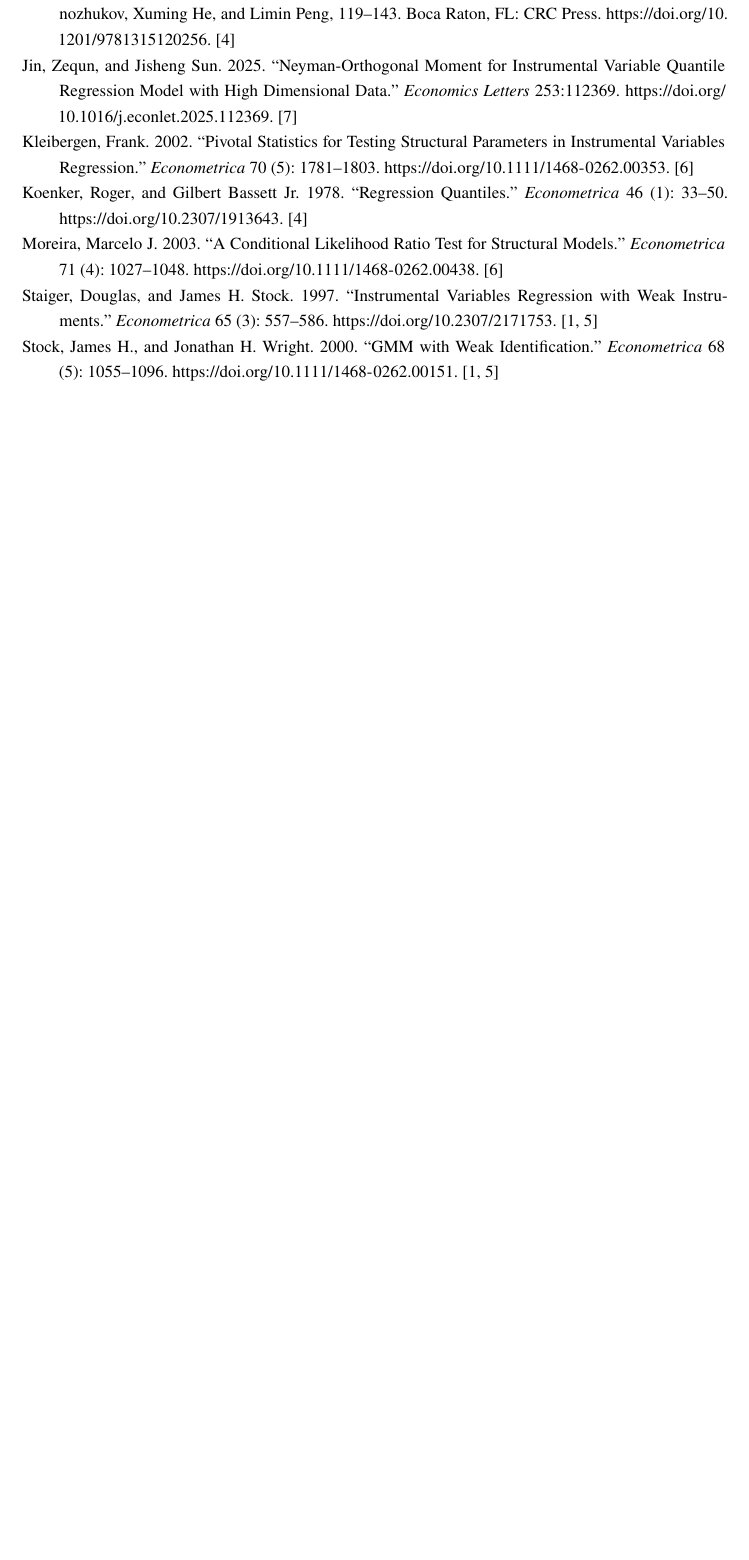
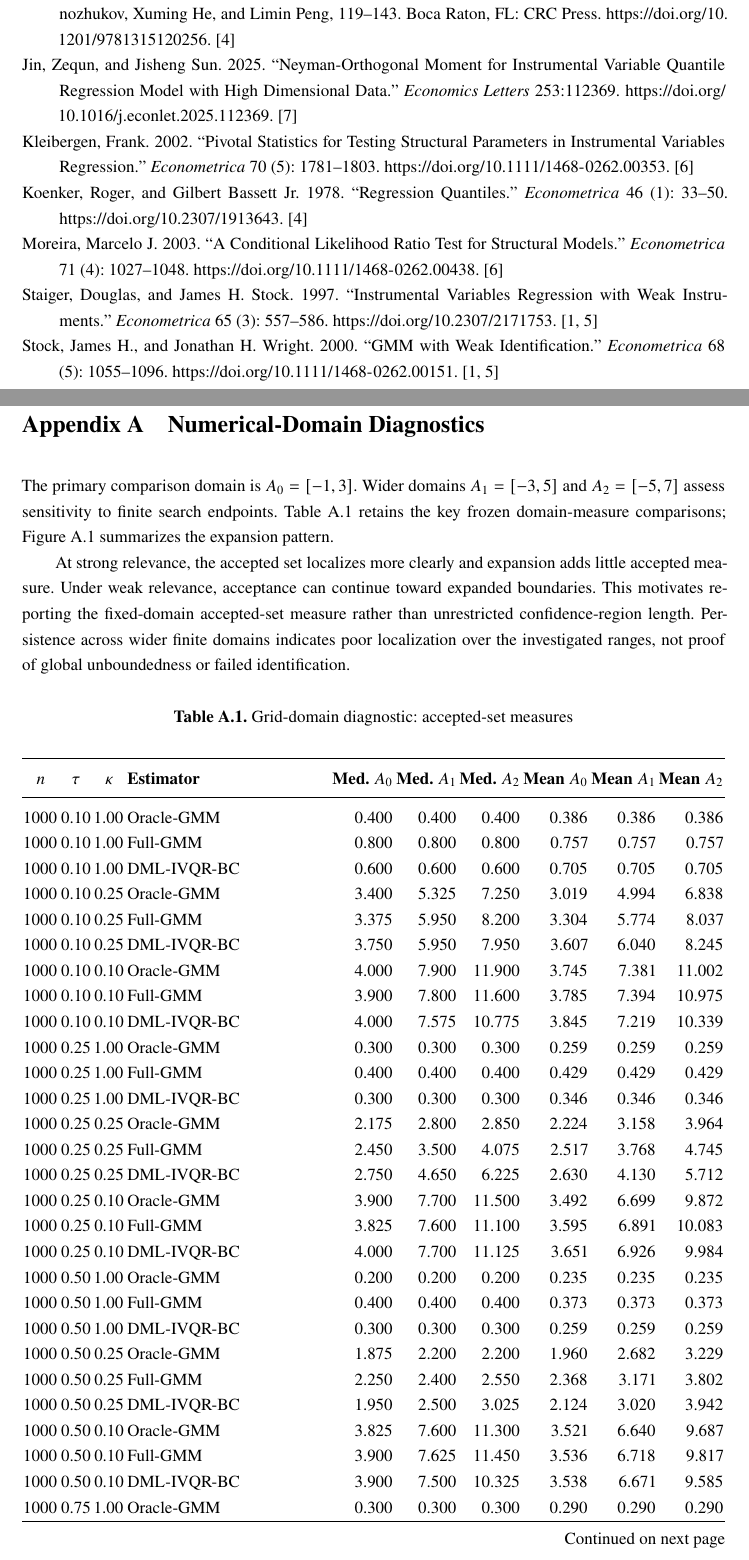
Before and after one commit to U-Olim/master_thesis, a LaTeX thesis (thesis/main.tex, which reads thesis/appendix/appendix_numerical_domain.tex, thesis/tables/appendix_grid_key.tex): part of page 41 of 41 before the commit and two parts of pages 41 and 42 of 47 after it, the two joined at a grey line, cut so that both start at the same text, the shorter picture padded with empty space. Compiled offline with pdfLaTeX.

Commit message:
Finalize thesis after supervisor revisions

```diff
--- /dev/null
+++ b/thesis/appendix/appendix_numerical_domain.tex
@@ -0,0 +1,6 @@
+\section{Numerical-Domain Diagnostics}
+\label{app:numerical-domain-diagnostics}
+
+The primary comparison domain is $A_0=[-1,3]$. Wider domains $A_1=[-3,5]$ and $A_2=[-5,7]$ assess sensitivity to finite search endpoints. Table~\ref{tab:appendix-grid-measures} retains the key frozen domain-measure comparisons; Figure~\ref{fig:grid-domain} summarizes the expansion pattern.
+
+At strong relevance, the accepted set localizes more clearly and expansion adds little accepted measure. Under weak relevance, acceptance can continue toward expanded boundaries. This motivates reporting the fixed-domain accepted-set measure rather than unrestricted confidence-region length. Persistence across wider finite domains indicates poor localization over the investigated ranges, not proof of global unboundedness or failed identification.
--- /dev/null
+++ b/thesis/tables/appendix_grid_key.tex
@@ -0,0 +1,60 @@
+\begingroup
+\begin{booktabs}[
+  caption = {Grid-domain diagnostic: accepted-set measures},
+  label = {tab:appendix-grid-measures},
+  long,
+  remark{Note} = {Domains are $A_0=[-1,3]$, $A_1=[-3,5]$, and $A_2=[-5,7]$. Diagnostics concern only these investigated numerical domains and do not establish global boundedness, unboundedness, or disconnected components.}
+]{
+  colspec = {Q[c] Q[c] Q[c] X[l] *{6}{Q[r]}},
+  columns = {colsep = 1pt},
+  row{1} = {font = \bfseries},
+  rowhead = 1
+}
+$n$ & $\tau$ & $\kappa$ & Estimator & Med. $A_0$ & Med. $A_1$ & Med. $A_2$ & Mean $A_0$ & Mean $A_1$ & Mean $A_2$ \\
+1000 & 0.10 & 1.00 & Oracle-GMM & 0.400 & 0.400 & 0.400 & 0.386 & 0.386 & 0.386 \\
+1000 & 0.10 & 1.00 & Full-GMM & 0.800 & 0.800 & 0.800 & 0.757 & 0.757 & 0.757 \\
+1000 & 0.10 & 1.00 & DML-IVQR-BC & 0.600 & 0.600 & 0.600 & 0.705 & 0.705 & 0.705 \\
+1000 & 0.10 & 0.25 & Oracle-GMM & 3.400 & 5.325 & 7.250 & 3.019 & 4.994 & 6.838 \\
+1000 & 0.10 & 0.25 & Full-GMM & 3.375 & 5.950 & 8.200 & 3.304 & 5.774 & 8.037 \\
+1000 & 0.10 & 0.25 & DML-IVQR-BC & 3.750 & 5.950 & 7.950 & 3.607 & 6.040 & 8.245 \\
+1000 & 0.10 & 0.10 & Oracle-GMM & 4.000 & 7.900 & 11.900 & 3.745 & 7.381 & 11.002 \\
+1000 & 0.10 & 0.10 & Full-GMM & 3.900 & 7.800 & 11.600 & 3.785 & 7.394 & 10.975 \\
+1000 & 0.10 & 0.10 & DML-IVQR-BC & 4.000 & 7.575 & 10.775 & 3.845 & 7.219 & 10.339 \\
+1000 & 0.25 & 1.00 & Oracle-GMM & 0.300 & 0.300 & 0.300 & 0.259 & 0.259 & 0.259 \\
+1000 & 0.25 & 1.00 & Full-GMM & 0.400 & 0.400 & 0.400 & 0.429 & 0.429 & 0.429 \\
+1000 & 0.25 & 1.00 & DML-IVQR-BC & 0.300 & 0.300 & 0.300 & 0.346 & 0.346 & 0.346 \\
+1000 & 0.25 & 0.25 & Oracle-GMM & 2.175 & 2.800 & 2.850 & 2.224 & 3.158 & 3.964 \\
+1000 & 0.25 & 0.25 & Full-GMM & 2.450 & 3.500 & 4.075 & 2.517 & 3.768 & 4.745 \\
+1000 & 0.25 & 0.25 & DML-IVQR-BC & 2.750 & 4.650 & 6.225 & 2.630 & 4.130 & 5.712 \\
+1000 & 0.25 & 0.10 & Oracle-GMM & 3.900 & 7.700 & 11.500 & 3.492 & 6.699 & 9.872 \\
+1000 & 0.25 & 0.10 & Full-GMM & 3.825 & 7.600 & 11.100 & 3.595 & 6.891 & 10.083 \\
+1000 & 0.25 & 0.10 & DML-IVQR-BC & 4.000 & 7.700 & 11.125 & 3.651 & 6.926 & 9.984 \\
+1000 & 0.50 & 1.00 & Oracle-GMM & 0.200 & 0.200 & 0.200 & 0.235 & 0.235 & 0.235 \\
+1000 & 0.50 & 1.00 & Full-GMM & 0.400 & 0.400 & 0.400 & 0.373 & 0.373 & 0.373 \\
+1000 & 0.50 & 1.00 & DML-IVQR-BC & 0.300 & 0.300 & 0.300 & 0.259 & 0.259 & 0.259 \\
+1000 & 0.50 & 0.25 & Oracle-GMM & 1.875 & 2.200 & 2.200 & 1.960 & 2.682 & 3.229 \\
+1000 & 0.50 & 0.25 & Full-GMM & 2.250 & 2.400 & 2.550 & 2.368 & 3.171 & 3.802 \\
+1000 & 0.50 & 0.25 & DML-IVQR-BC & 1.950 & 2.500 & 3.025 & 2.124 & 3.020 & 3.942 \\
+1000 & 0.50 & 0.10 & Oracle-GMM & 3.825 & 7.600 & 11.300 & 3.521 & 6.640 & 9.687 \\
+1000 & 0.50 & 0.10 & Full-GMM & 3.900 & 7.625 & 11.450 & 3.536 & 6.718 & 9.817 \\
+1000 & 0.50 & 0.10 & DML-IVQR-BC & 3.900 & 7.500 & 10.325 & 3.538 & 6.671 & 9.585 \\
+1000 & 0.75 & 1.00 & Oracle-GMM & 0.300 & 0.300 & 0.300 & 0.290 & 0.290 & 0.290 \\
+1000 & 0.75 & 1.00 & Full-GMM & 0.500 & 0.500 & 0.500 & 0.512 & 0.512 & 0.512 \\
+1000 & 0.75 & 1.00 & DML-IVQR-BC & 0.300 & 0.300 & 0.300 & 0.279 & 0.279 & 0.279 \\
+1000 & 0.75 & 0.25 & Oracle-GMM & 2.825 & 4.200 & 4.850 & 2.628 & 3.945 & 4.990 \\
+1000 & 0.75 & 0.25 & Full-GMM & 2.950 & 4.450 & 5.150 & 2.827 & 4.267 & 5.478 \\
+1000 & 0.75 & 0.25 & DML-IVQR-BC & 2.325 & 3.300 & 3.900 & 2.402 & 3.595 & 4.788 \\
+1000 & 0.75 & 0.10 & Oracle-GMM & 3.975 & 7.750 & 11.700 & 3.670 & 6.999 & 10.357 \\
+1000 & 0.75 & 0.10 & Full-GMM & 3.900 & 7.750 & 11.500 & 3.661 & 7.023 & 10.267 \\
+1000 & 0.75 & 0.10 & DML-IVQR-BC & 3.900 & 7.350 & 10.375 & 3.554 & 6.691 & 9.736 \\
+1000 & 0.90 & 1.00 & Oracle-GMM & 0.500 & 0.500 & 0.500 & 0.519 & 0.519 & 0.519 \\
+1000 & 0.90 & 1.00 & Full-GMM & 1.000 & 1.000 & 1.000 & 1.026 & 1.031 & 1.031 \\
+1000 & 0.90 & 1.00 & DML-IVQR-BC & 0.400 & 0.400 & 0.400 & 0.454 & 0.454 & 0.454 \\
+1000 & 0.90 & 0.25 & Oracle-GMM & 3.650 & 5.850 & 7.850 & 3.381 & 5.625 & 7.675 \\
+1000 & 0.90 & 0.25 & Full-GMM & 3.675 & 6.150 & 8.575 & 3.555 & 6.123 & 8.432 \\
+1000 & 0.90 & 0.25 & DML-IVQR-BC & 3.450 & 5.400 & 7.300 & 3.114 & 5.249 & 7.374 \\
+1000 & 0.90 & 0.10 & Oracle-GMM & 4.000 & 7.900 & 11.800 & 3.712 & 7.241 & 10.771 \\
+1000 & 0.90 & 0.10 & Full-GMM & 3.900 & 7.700 & 11.500 & 3.817 & 7.448 & 11.031 \\
+1000 & 0.90 & 0.10 & DML-IVQR-BC & 4.000 & 7.700 & 11.600 & 3.644 & 7.042 & 10.395 \\
+\end{booktabs}
+\endgroup
```
Also changed, not shown: thesis/appendix/appendix_coverage_audit_minimal.tex (added, +7 -0 lines), thesis/appendix/appendix_coverage_reproducibility.tex (added, +12 -0 lines), thesis/appendix/appendix_reproducibility_note.tex (added, +6 -0 lines), thesis/appendix/appendix_supplementary_results.tex (added, +11 -0 lines), thesis/main.tex (+5 -5 lines), thesis/references.bib (+11 -0 lines), thesis/sections/03_methodology.tex (+3 -3 lines), thesis/sections/05_results.tex (+1 -1 lines), thesis/main.pdf, thesis/appendix/appendix_numerical_domain.tex (5 more changed lines), 3 other files.
